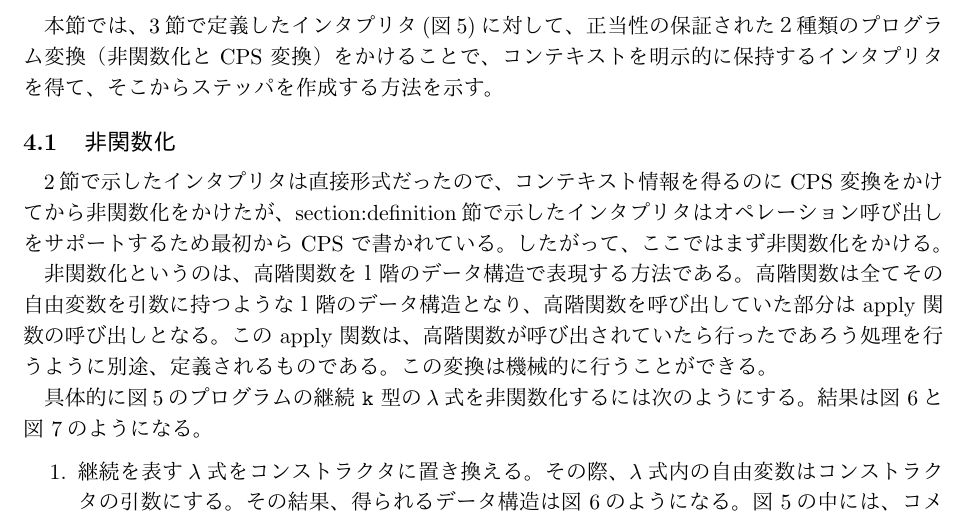
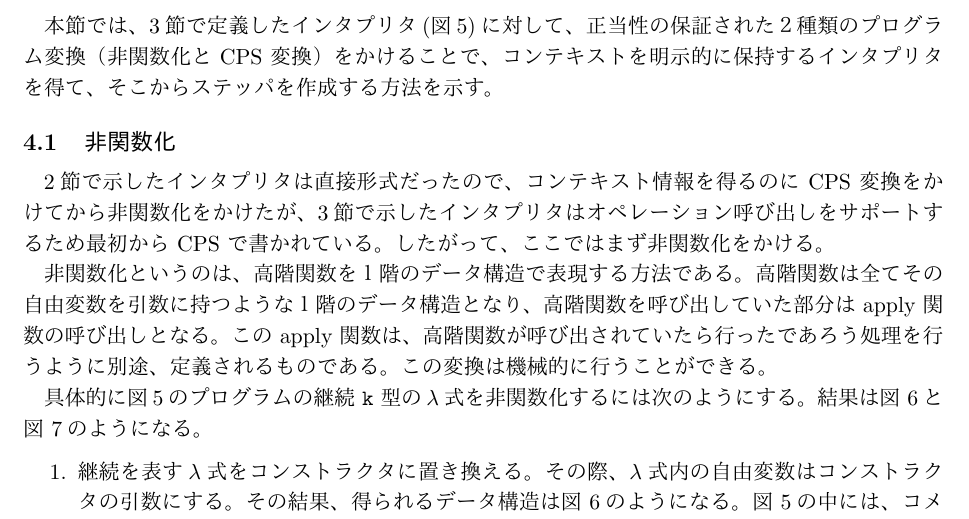
Before and after one commit to furukaw/effects_stepper, a LaTeX document (0107/p.tex, which reads 0107/transform.tex): part of page 8 of 15, cut so that both start at the same text. The pictures show the PDF file 0107/p.pdf that the author committed with the source.

Commit message:
make できるように修正

```diff
--- a/0107/transform.tex
+++ b/0107/transform.tex
@@ -13,7 +13,7 @@
 
 \ref{section:context}節で示したインタプリタは直接形式だったので、コン
 テキスト情報を得るのに CPS 変換をかけてから非関数化をかけたが、
-{section:definition}節で示したインタプリタはオペレーション呼び出しをサ
+\ref{section:definition}節で示したインタプリタはオペレーション呼び出しをサ
 ポートするため最初から CPS で書かれている。
 したがって、ここではまず非関数化をかける。
 
```
Also changed, not shown: 0107/p.pdf.
